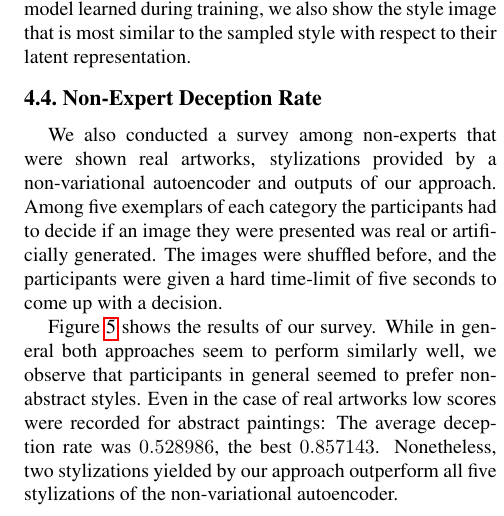
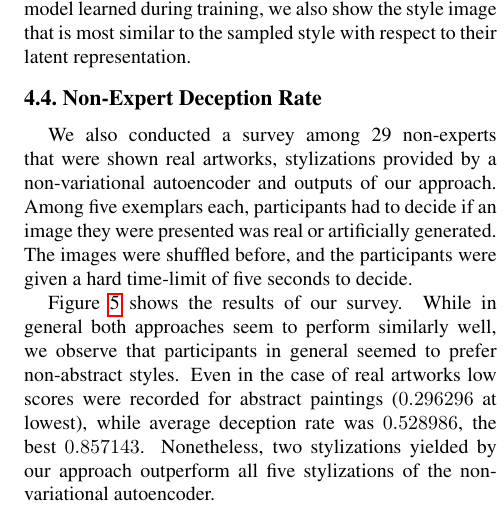
Before and after one commit to dfuchsgruber/VariationalStyleTransfer, a LaTeX paper (report/egpaper_final.tex): part of one column of page 3 of 4, cut so that both start at the same text. Compiled offline with pdfLaTeX.

Commit message:
Adds code to report

```diff
--- a/report/egpaper_final.tex
+++ b/report/egpaper_final.tex
@@ -134,8 +134,7 @@ Novel styles can be sampled by drawing random vectors from a standard normal dis
 
 \subsection{Non-Expert Deception Rate}
 
-We also conducted a survey among non-experts that were shown real artworks, stylizations provided by a non-variational autoencoder and outputs of our approach. Among five exemplars of each category the participants had to decide if an image they were presented was real or artificially generated. The images were shuffled before, and the participants were given a hard time-limit of five seconds to come up with a decision.
-
+We also conducted a survey among 29 non-experts that were shown real artworks, stylizations provided by a non-variational autoencoder and outputs of our approach. Among five exemplars each, participants had to decide if an image they were presented was real or artificially generated. The images were shuffled before, and the participants were given a hard time-limit of five seconds to decide.
 \begin{figure}
 \centering
 \includegraphics[width=0.9\linewidth]{survey.png}
@@ -143,7 +142,7 @@ We also conducted a survey among non-experts that were shown real artworks, styl
 \label{fig:survey}
 \end{figure}
 
-Figure \ref{fig:survey} shows the results of our survey. While in general both approaches seem to perform similarly well, we observe that participants in general seemed to prefer non-abstract styles. Even in the case of real artworks low scores were recorded for abstract paintings: The average deception rate was $0.528986$, the best $0.857143$. Nonetheless, two stylizations yielded by our approach outperform all five stylizations of the non-variational autoencoder.
+Figure \ref{fig:survey} shows the results of our survey. While in general both approaches seem to perform similarly well, we observe that participants in general seemed to prefer non-abstract styles. Even in the case of real artworks low scores were recorded for abstract paintings ($0.296296$ at lowest), while average deception rate was $0.528986$, the best $0.857143$. Nonetheless, two stylizations yielded by our approach outperform all five stylizations of the non-variational autoencoder.
 
 
 \subsection{Variations in Style Space}
```
Also changed, not shown: report/egpaper_final.tex (5 more changed lines).
